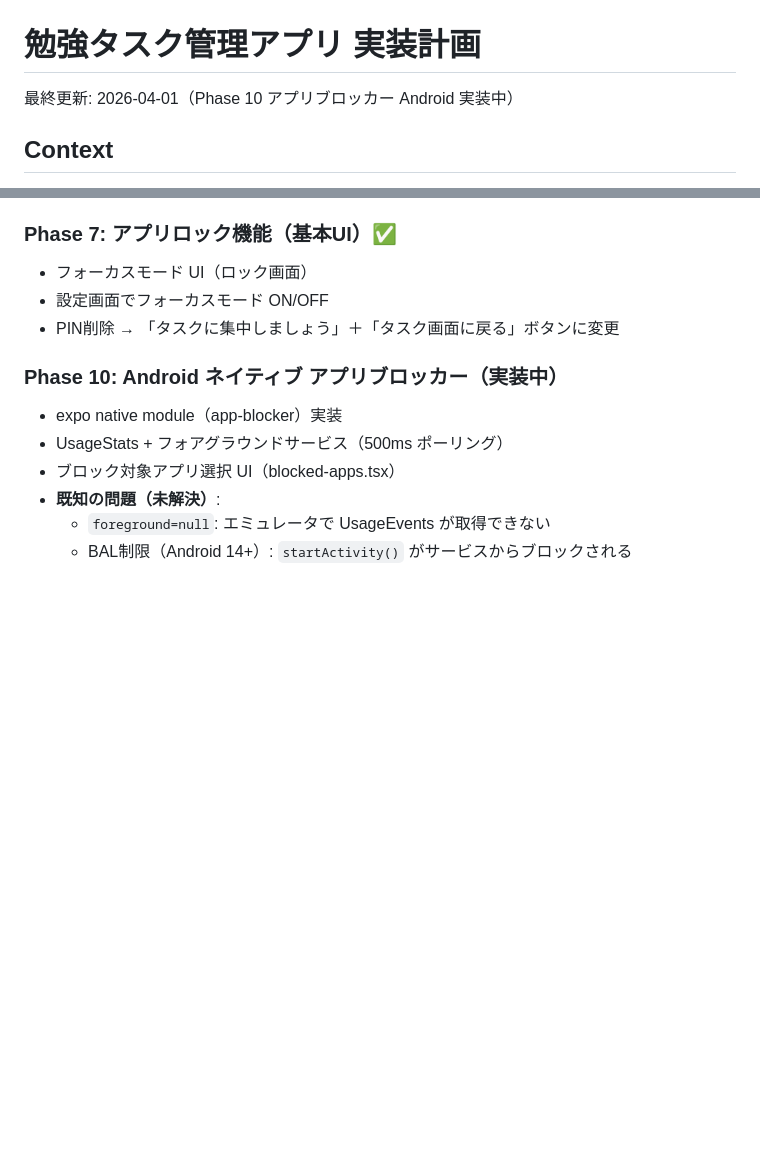
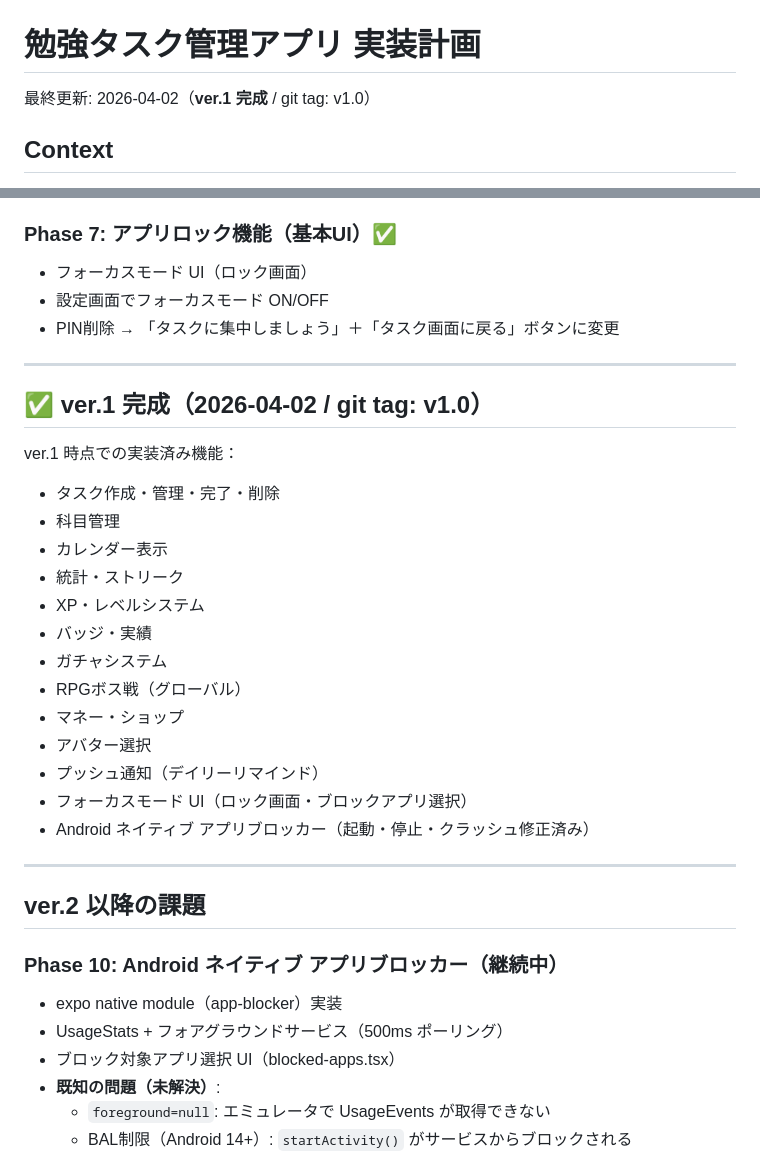
Before and after one commit to rakusa053/TaskQuest, a Markdown page: PLAN.md, 2 parts joined by grey strips. Rendered like a GitHub page; blank space fills up the shorter version.

Commit message:
Mark ver.1 complete (git tag v1.0)
Co-Authored-By: Claude Sonnet 4.6 <noreply@anthropic.com>

```diff
--- a/PLAN.md
+++ b/PLAN.md
@@ -1,6 +1,6 @@
 # 勉強タスク管理アプリ 実装計画
 
-最終更新: 2026-04-01（Phase 10 アプリブロッカー Android 実装中）
+最終更新: 2026-04-02（**ver.1 完成** / git tag: v1.0）
 
 ## Context
 
@@ -365,7 +365,30 @@ useAuth / useTasks / useStats / useCalendarData / useProfile / useGacha / useBos
 - 設定画面でフォーカスモード ON/OFF
 - PIN削除 → 「タスクに集中しましょう」＋「タスク画面に戻る」ボタンに変更
 
-### Phase 10: Android ネイティブ アプリブロッカー（実装中）
+---
+
+## ✅ ver.1 完成（2026-04-02 / git tag: v1.0）
+
+ver.1 時点での実装済み機能：
+- タスク作成・管理・完了・削除
+- 科目管理
+- カレンダー表示
+- 統計・ストリーク
+- XP・レベルシステム
+- バッジ・実績
+- ガチャシステム
+- RPGボス戦（グローバル）
+- マネー・ショップ
+- アバター選択
+- プッシュ通知（デイリーリマインド）
+- フォーカスモード UI（ロック画面・ブロックアプリ選択）
+- Android ネイティブ アプリブロッカー（起動・停止・クラッシュ修正済み）
+
+---
+
+## ver.2 以降の課題
+
+### Phase 10: Android ネイティブ アプリブロッカー（継続中）
 - expo native module（app-blocker）実装
 - UsageStats + フォアグラウンドサービス（500ms ポーリング）
 - ブロック対象アプリ選択 UI（blocked-apps.tsx）
```
Also changed, not shown: CONVERSATION_LOG.md (+1 -1 lines).
